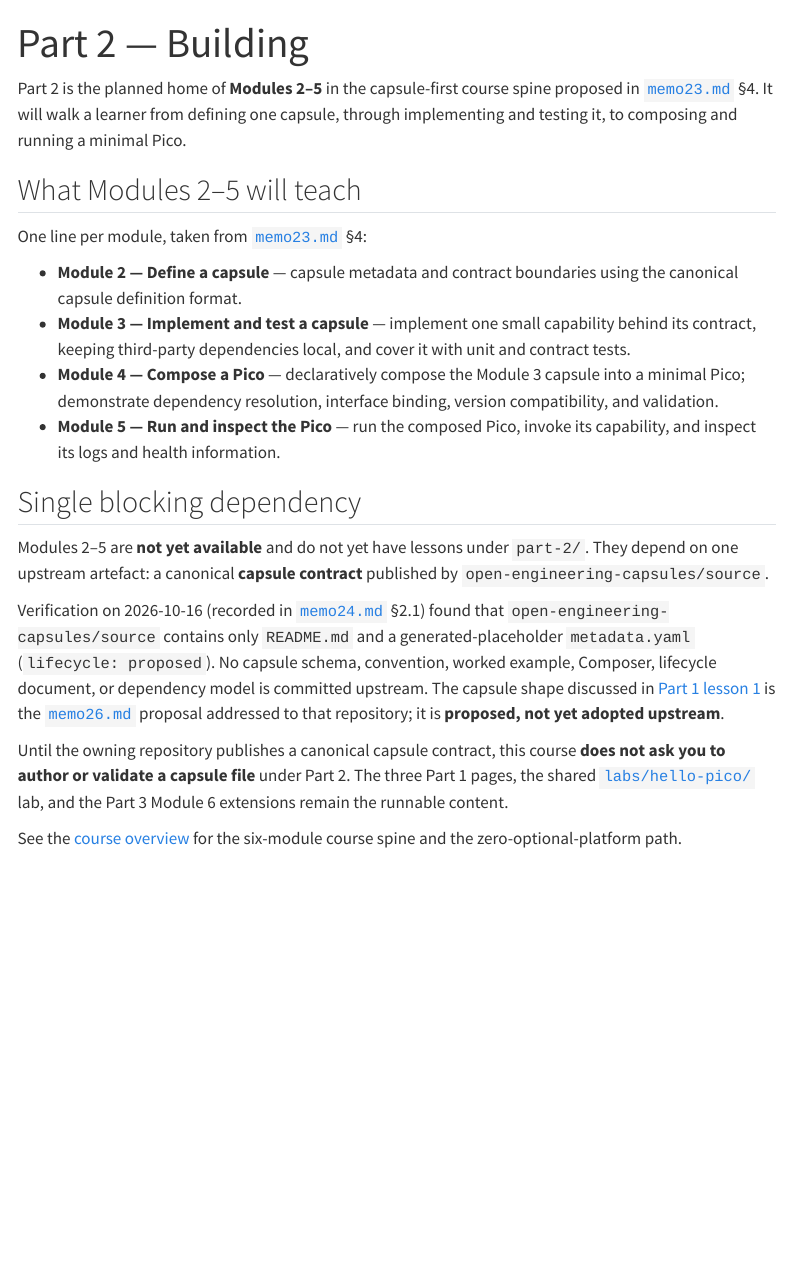
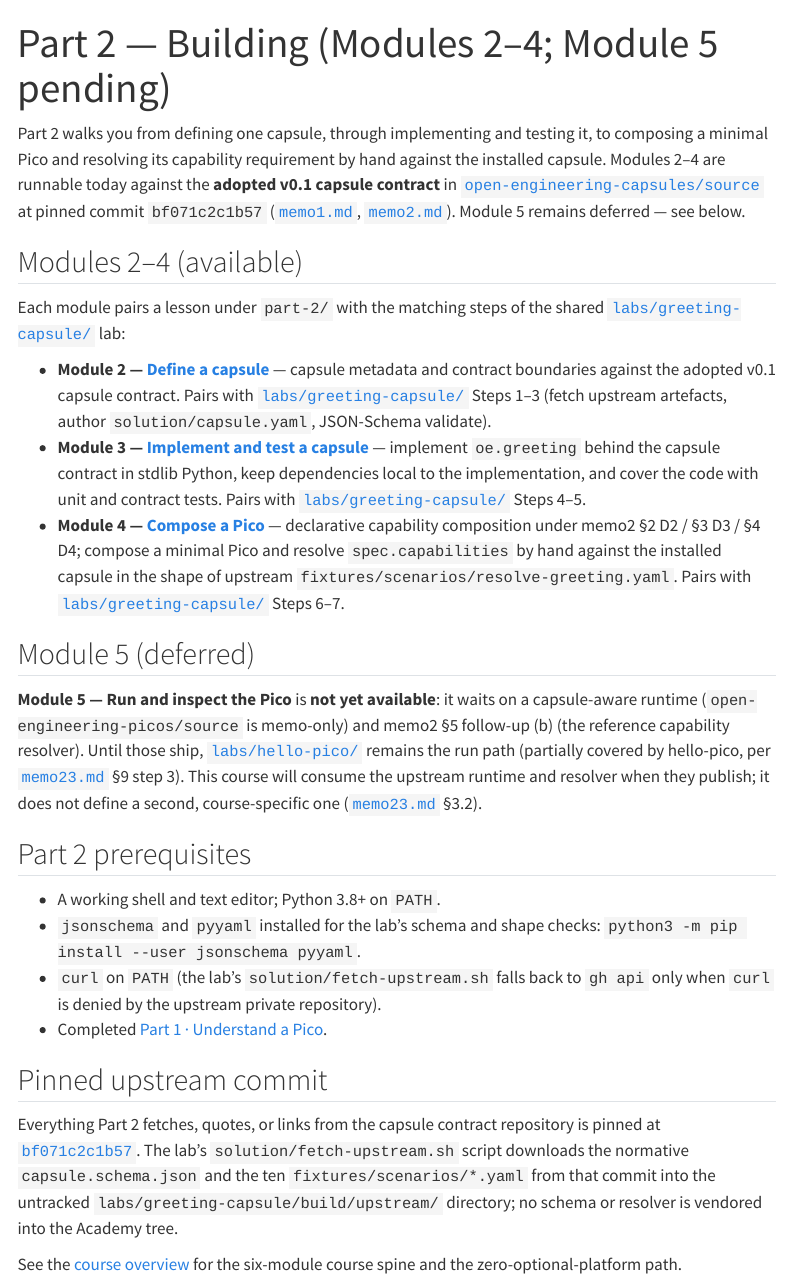
Before and after one commit to open-engineering-academy/source, a Quarto document (courses/pico/part-2/index.qmd): the page in a window 1100 px wide, from its top. Rendered offline with R 4.5, knitr and Pandoc in place of Quarto, with nearby package versions; menus at the side of the page are left out.

Commit message:
pico: integrate Part 2 Modules 2–4 (course map, sidebar, metadata, labs index, glossary)

```diff
--- a/courses/pico/_quarto.yml
+++ b/courses/pico/_quarto.yml
@@ -16,6 +16,21 @@ project:
     - part-1/01-introduction/summary.qmd
     - part-1/01-introduction/quiz.qmd
     - part-2/index.qmd
+    - part-2/01-define-a-capsule/index.qmd
+    - part-2/01-define-a-capsule/exercise.qmd
+    - part-2/01-define-a-capsule/lab.qmd
+    - part-2/01-define-a-capsule/summary.qmd
+    - part-2/01-define-a-capsule/quiz.qmd
+    - part-2/02-implement-and-test-a-capsule/index.qmd
+    - part-2/02-implement-and-test-a-capsule/exercise.qmd
+    - part-2/02-implement-and-test-a-capsule/lab.qmd
+    - part-2/02-implement-and-test-a-capsule/summary.qmd
+    - part-2/02-implement-and-test-a-capsule/quiz.qmd
+    - part-2/03-compose-a-pico/index.qmd
+    - part-2/03-compose-a-pico/exercise.qmd
+    - part-2/03-compose-a-pico/lab.qmd
+    - part-2/03-compose-a-pico/summary.qmd
+    - part-2/03-compose-a-pico/quiz.qmd
     - part-3/index.qmd
     - part-3/01-pico-identity/index.qmd
     - part-3/01-pico-identity/exercise.qmd
@@ -98,8 +113,42 @@ website:
                 text: Summary
               - href: part-1/01-introduction/quiz.qmd
                 text: Quiz
-      - section: "Part 2 — Building (Modules 2–5, not yet available)"
+      - section: "Part 2 — Building (Modules 2–4; Module 5 pending)"
         href: part-2/index.qmd
+        contents:
+          - section: "01 Define a capsule"
+            href: part-2/01-define-a-capsule/index.qmd
+            contents:
+              - href: part-2/01-define-a-capsule/exercise.qmd
+                text: Exercise
+              - href: part-2/01-define-a-capsule/lab.qmd
+                text: Lab
+              - href: part-2/01-define-a-capsule/summary.qmd
+                text: Summary
+              - href: part-2/01-define-a-capsule/quiz.qmd
+                text: Quiz
+          - section: "02 Implement and test a capsule"
+            href: part-2/02-implement-and-test-a-capsule/index.qmd
+            contents:
+              - href: part-2/02-implement-and-test-a-capsule/exercise.qmd
+                text: Exercise
+              - href: part-2/02-implement-and-test-a-capsule/lab.qmd
+                text: Lab
+              - href: part-2/02-implement-and-test-a-capsule/summary.qmd
+                text: Summary
+              - href: part-2/02-implement-and-test-a-capsule/quiz.qmd
+                text: Quiz
+          - section: "03 Compose a Pico"
+            href: part-2/03-compose-a-pico/index.qmd
+            contents:
+              - href: part-2/03-compose-a-pico/exercise.qmd
+                text: Exercise
+              - href: part-2/03-compose-a-pico/lab.qmd
+                text: Lab
+              - href: part-2/03-compose-a-pico/summary.qmd
+                text: Summary
+              - href: part-2/03-compose-a-pico/quiz.qmd
+                text: Quiz
       - section: "Part 3 — Extending (Module 6, optional)"
         href: part-3/index.qmd
         contents:
--- a/courses/pico/index.qmd
+++ b/courses/pico/index.qmd
@@ -66,18 +66,23 @@ committed (see
 | # | Module | Teach (one line, memo23 §4) | Where it lives today |
 |---|---|---|---|
 | 1 | Understand a Pico | What a Pico is and the four terms *capability*, *capsule definition*, *capsule implementation*, *composed Pico*. | [Part 1 lesson 1 — Understand a Pico](part-1/01-introduction/index.qmd) and the shared [`labs/hello-pico/`](../../labs/hello-pico/) lab. |
-| 2 | Define a capsule | Capsule metadata and contract boundaries using the canonical capsule definition format. | Not yet available — waits on the upstream capsule contract ([`memo24.md`](../../memo24.md) §2.1, [`memo26.md`](../../memo26.md)). |
-| 3 | Implement and test a capsule | Implement one capability behind its contract with dependencies kept local; add unit and contract tests. | Not yet available — waits on the upstream capsule contract ([`memo24.md`](../../memo24.md) §2.1, [`memo26.md`](../../memo26.md)). |
-| 4 | Compose a Pico | Declarative composition of capsule capabilities; dependency resolution, interface binding, version compatibility, validation. | Not yet available — waits on the upstream capsule contract ([`memo24.md`](../../memo24.md) §2.1, [`memo26.md`](../../memo26.md)). |
-| 5 | Run and inspect the Pico | The boundary between composition and execution; runtime responsibilities, lifecycle, logging, health, failure handling. | Partially covered by [`labs/hello-pico/`](../../labs/hello-pico/) (the smallest supported run path, per memo23 §9 step 3); the full capsule-aware runtime path waits on the same upstream contract. |
+| 2 | Define a capsule | Capsule metadata and contract boundaries using the canonical capsule definition format. | Available — [`part-2/01-define-a-capsule/`](part-2/01-define-a-capsule/index.qmd) + [`labs/greeting-capsule/`](../../labs/greeting-capsule/) Steps 1–3. |
+| 3 | Implement and test a capsule | Implement one capability behind its contract with dependencies kept local; add unit and contract tests. | Available — [`part-2/02-implement-and-test-a-capsule/`](part-2/02-implement-and-test-a-capsule/index.qmd) + [`labs/greeting-capsule/`](../../labs/greeting-capsule/) Steps 4–5. |
+| 4 | Compose a Pico | Declarative composition of capsule capabilities; dependency resolution, interface binding, version compatibility, validation. | Available — [`part-2/03-compose-a-pico/`](part-2/03-compose-a-pico/index.qmd) + [`labs/greeting-capsule/`](../../labs/greeting-capsule/) Steps 6–7. |
+| 5 | Run and inspect the Pico | The boundary between composition and execution; runtime responsibilities, lifecycle, logging, health, failure handling. | Not yet available — waits on a capsule-aware runtime (`open-engineering-picos/source` is memo-only) and memo2 follow-up (b); [`labs/hello-pico/`](../../labs/hello-pico/) remains the run path (partially covered by hello-pico, per memo23 §9 step 3). |
 | 6 | Extend and operate the Pico | Add one optional capability (persistence, event adapter, tool integration, bot interface) without redesigning the core. | [Part 3 — Extending](part-3/index.qmd) lessons 1–6 and their matched extension labs (`labs/hello-pico-hands-kubernetes/`, `labs/hello-pico-nervous-system-mqtt/`, and the Manifold/Crossplane labs under `labs/`). |
 
-Modules 2–4 are intentionally **not yet runnable** in this course. They
-depend on a canonical capsule contract that is not yet committed to
-`open-engineering-capsules/source` (verified
-2026-10-16, [`memo24.md`](../../memo24.md) §2.1). This course will
-consume that contract when the owning repository publishes it; it does
-not define a second, course-specific one.
+Modules 2–4 are runnable today against the **adopted v0.1 capsule
+contract** in
+[`open-engineering-capsules/source`](https://github.com/open-engineering-capsules/source/tree/bf071c2c1b57)
+at pinned commit `bf071c2c1b57`
+([`memo1.md`](https://github.com/open-engineering-capsules/source/blob/bf071c2c1b57/memo1.md),
+[`memo2.md`](https://github.com/open-engineering-capsules/source/blob/bf071c2c1b57/memo2.md)).
+Module 5 stays deferred: it waits on a capsule-aware runtime
+(`open-engineering-picos/source` is memo-only) and memo2 §5 follow-up
+(b) (the reference capability resolver). The course consumes the
+upstream contract and does not define a second, course-specific one
+([`memo23.md`](../../memo23.md) §3.2).
 
 ## Zero-optional-platform path
 
@@ -93,10 +98,12 @@ path"):
 3. [Part 1 lesson 1 — Lab](part-1/01-introduction/lab.qmd) → the shared [`labs/hello-pico/`](../../labs/hello-pico/) lab.
 4. [`labs/hello-pico/`](../../labs/hello-pico/) — author one Rule, run `pico parse` → `pico compose`, execute `./build/hello-world-pico` (the memo23 §9 step-3 minimum path).
 5. [Part 1 lesson 1 — Summary](part-1/01-introduction/summary.qmd) and [Quiz](part-1/01-introduction/quiz.qmd).
-6. [Part 2 — Building](part-2/index.qmd) (read-only scaffold explaining Modules 2–5 are reserved).
-7. [Part 3 lesson 1 — Pico Identity](part-3/01-pico-identity/index.qmd), [lesson 2 — Cross-Mesh Communication](part-3/02-cross-mesh-communication/index.qmd), [lesson 3 — Trust and Authorization](part-3/03-trust-and-authorization/index.qmd) and their `pico parse`-only labs.
-8. Optional: [Part 3 lesson 4 — Portability](part-3/04-portability/index.qmd) and its lab (adds a `bash` verification script, no platform).
-9. Optional: [Part 3 lesson 5 — Hands](part-3/05-hands/index.qmd) + its lab and [lesson 6 — Nervous System](part-3/06-nervous-system/index.qmd) + its lab (both validate governance artefacts with Python 3 + PyYAML, no network). A learner on the zero-optional path can read these but should **skip** each lesson's sidebar link to its "runnable Kubernetes" or MQTT lab until they choose to add that platform — see [Part 3 — Extending](part-3/index.qmd) for the explicit skip list.
+6. [Part 2 lesson 1 — Define a capsule](part-2/01-define-a-capsule/index.qmd) + [`labs/greeting-capsule/`](../../labs/greeting-capsule/) Steps 1–3 (fetch upstream artefacts, author `solution/capsule.yaml`, JSON-Schema validate).
+7. [Part 2 lesson 2 — Implement and test a capsule](part-2/02-implement-and-test-a-capsule/index.qmd) + [`labs/greeting-capsule/`](../../labs/greeting-capsule/) Steps 4–5 (stdlib `greeting.py`; `python3 -m unittest discover -s solution/tests`).
+8. [Part 2 lesson 3 — Compose a Pico](part-2/03-compose-a-pico/index.qmd) + [`labs/greeting-capsule/`](../../labs/greeting-capsule/) Steps 6–7 (compose `solution/pico.yaml` and resolve `oe.greeting@0.1.0` by hand against the installed capsule). Module 5 is **not** on the zero-platform path yet: `labs/hello-pico/` remains the run path (see course map row 5).
+9. [Part 3 lesson 1 — Pico Identity](part-3/01-pico-identity/index.qmd), [lesson 2 — Cross-Mesh Communication](part-3/02-cross-mesh-communication/index.qmd), [lesson 3 — Trust and Authorization](part-3/03-trust-and-authorization/index.qmd) and their `pico parse`-only labs.
+10. Optional: [Part 3 lesson 4 — Portability](part-3/04-portability/index.qmd) and its lab (adds a `bash` verification script, no platform).
+11. Optional: [Part 3 lesson 5 — Hands](part-3/05-hands/index.qmd) + its lab and [lesson 6 — Nervous System](part-3/06-nervous-system/index.qmd) + its lab (both validate governance artefacts with Python 3 + PyYAML, no network). A learner on the zero-optional path can read these but should **skip** each lesson's sidebar link to its "runnable Kubernetes" or MQTT lab until they choose to add that platform — see [Part 3 — Extending](part-3/index.qmd) for the explicit skip list.
 
 Everything else (the Manifold/Wrangler, Crossplane, Composio, Home
 Assistant, EMQX/MQTT, Sandcastle, and outer-delivery labs) requires at
@@ -132,7 +139,7 @@ courses/pico/
 ## Start here
 
 - [Part 1 — Foundations (Module 1)](part-1/index.qmd)
-- [Part 2 — Building (Modules 2–5, not yet available)](part-2/index.qmd)
+- [Part 2 — Building (Modules 2–4; Module 5 pending)](part-2/index.qmd)
 - [Part 3 — Extending (Module 6, optional)](part-3/index.qmd)
 - [Labs](labs/index.qmd) and the shared [Hello Pico lab](../../labs/hello-pico/).
 - [Constructive realization](constructive-realization.qmd) — how
--- a/courses/pico/metadata.yaml
+++ b/courses/pico/metadata.yaml
@@ -42,6 +42,7 @@ produces:
   - hello-world-pico
 references_labs:
   - oe.lab.hello-pico
+  - oe.lab.greeting-capsule
   - oe.lab.hello-pico-hands-kubernetes
   - oe.lab.hello-pico-nervous-system-mqtt
 references_exercises:
--- a/courses/pico/part-2/index.qmd
+++ b/courses/pico/part-2/index.qmd
@@ -1,48 +1,75 @@
 ---
-title: "Part 2 — Building"
+title: "Part 2 — Building (Modules 2–4; Module 5 pending)"
 ---
 
-Part 2 is the planned home of **Modules 2–5** in the capsule-first course
-spine proposed in [`memo23.md`](../../../memo23.md) §4. It will walk a
-learner from defining one capsule, through implementing and testing it,
-to composing and running a minimal Pico.
+Part 2 walks you from defining one capsule, through implementing and
+testing it, to composing a minimal Pico and resolving its capability
+requirement by hand against the installed capsule. Modules 2–4 are
+runnable today against the **adopted v0.1 capsule contract** in
+[`open-engineering-capsules/source`](https://github.com/open-engineering-capsules/source/tree/bf071c2c1b57)
+at pinned commit `bf071c2c1b57`
+([`memo1.md`](https://github.com/open-engineering-capsules/source/blob/bf071c2c1b57/memo1.md),
+[`memo2.md`](https://github.com/open-engineering-capsules/source/blob/bf071c2c1b57/memo2.md)).
+Module 5 remains deferred — see below.
 
-## What Modules 2–5 will teach
+## Modules 2–4 (available)
 
-One line per module, taken from [`memo23.md`](../../../memo23.md) §4:
+Each module pairs a lesson under `part-2/` with the matching steps of
+the shared [`labs/greeting-capsule/`](../../../labs/greeting-capsule/)
+lab:
 
-- **Module 2 — Define a capsule** — capsule metadata and contract
-  boundaries using the canonical capsule definition format.
-- **Module 3 — Implement and test a capsule** — implement one small
-  capability behind its contract, keeping third-party dependencies
-  local, and cover it with unit and contract tests.
-- **Module 4 — Compose a Pico** — declaratively compose the Module 3
-  capsule into a minimal Pico; demonstrate dependency resolution,
-  interface binding, version compatibility, and validation.
-- **Module 5 — Run and inspect the Pico** — run the composed Pico,
-  invoke its capability, and inspect its logs and health information.
+- **Module 2 — [Define a capsule](01-define-a-capsule/index.qmd)** —
+  capsule metadata and contract boundaries against the adopted v0.1
+  capsule contract. Pairs with
+  [`labs/greeting-capsule/`](../../../labs/greeting-capsule/) Steps
+  1–3 (fetch upstream artefacts, author `solution/capsule.yaml`,
+  JSON-Schema validate).
+- **Module 3 — [Implement and test a capsule](02-implement-and-test-a-capsule/index.qmd)** —
+  implement `oe.greeting` behind the capsule contract in stdlib
+  Python, keep dependencies local to the implementation, and cover
+  the code with unit and contract tests. Pairs with
+  [`labs/greeting-capsule/`](../../../labs/greeting-capsule/) Steps
+  4–5.
+- **Module 4 — [Compose a Pico](03-compose-a-pico/index.qmd)** —
+  declarative capability composition under memo2 §2 D2 / §3 D3 / §4
+  D4; compose a minimal Pico and resolve `spec.capabilities` by hand
+  against the installed capsule in the shape of upstream
+  `fixtures/scenarios/resolve-greeting.yaml`. Pairs with
+  [`labs/greeting-capsule/`](../../../labs/greeting-capsule/) Steps
+  6–7.
 
-## Single blocking dependency
+## Module 5 (deferred)
 
-Modules 2–5 are **not yet available** and do not yet have lessons under
-`part-2/`. They depend on one upstream artefact: a canonical **capsule
-contract** published by `open-engineering-capsules/source`.
+**Module 5 — Run and inspect the Pico** is **not yet available**: it
+waits on a capsule-aware runtime (`open-engineering-picos/source` is
+memo-only) and memo2 §5 follow-up (b) (the reference capability
+resolver). Until those ship,
+[`labs/hello-pico/`](../../../labs/hello-pico/) remains the run path
+(partially covered by hello-pico, per
+[`memo23.md`](../../../memo23.md) §9 step 3). This course will consume
+the upstream runtime and resolver when they publish; it does not
+define a second, course-specific one
+([`memo23.md`](../../../memo23.md) §3.2).
 
-Verification on 2026-10-16 (recorded in
-[`memo24.md`](../../../memo24.md) §2.1) found that
-`open-engineering-capsules/source` contains only `README.md` and a
-generated-placeholder `metadata.yaml` (`lifecycle: proposed`). No
-capsule schema, convention, worked example, Composer, lifecycle
-document, or dependency model is committed upstream. The capsule shape
-discussed in [Part 1 lesson 1](../part-1/01-introduction/index.qmd) is
-the [`memo26.md`](../../../memo26.md) proposal addressed to that
-repository; it is **proposed, not yet adopted upstream**.
+## Part 2 prerequisites
 
-Until the owning repository publishes a canonical capsule contract,
-this course **does not ask you to author or validate a capsule file**
-under Part 2. The three Part 1 pages, the shared
-[`labs/hello-pico/`](../../../labs/hello-pico/) lab, and the Part 3
-Module 6 extensions remain the runnable content.
+- A working shell and text editor; Python 3.8+ on `PATH`.
+- `jsonschema` and `pyyaml` installed for the lab's schema and shape
+  checks: `python3 -m pip install --user jsonschema pyyaml`.
+- `curl` on `PATH` (the lab's `solution/fetch-upstream.sh` falls back
+  to `gh api` only when `curl` is denied by the upstream private
+  repository).
+- Completed [Part 1 · Understand a Pico](../part-1/01-introduction/index.qmd).
+
+## Pinned upstream commit
+
+Everything Part 2 fetches, quotes, or links from the capsule
+contract repository is pinned at
+[`bf071c2c1b57`](https://github.com/open-engineering-capsules/source/tree/bf071c2c1b57).
+The lab's `solution/fetch-upstream.sh` script downloads the normative
+`capsule.schema.json` and the ten `fixtures/scenarios/*.yaml` from
+that commit into the untracked `labs/greeting-capsule/build/upstream/`
+directory; no schema or resolver is vendored into the Academy tree.
 
 See the [course overview](../index.qmd) for the six-module course
 spine and the zero-optional-platform path.
--- a/labs/index.qmd
+++ b/labs/index.qmd
@@ -11,6 +11,16 @@ encounter a consistent experience across the academy.
 - **[Hello Pico](hello-pico/)** — a first Pico walkthrough,
   referenced from the [pico course](../courses/pico/). Machine-readable
   descriptor: [`labs/hello-pico/metadata.yaml`](hello-pico/metadata.yaml).
+- **[Greeting Capsule](greeting-capsule/)** — the first end-to-end
+  capsule lab (memo23 §9 step 4): define, validate, implement, test
+  and compose the `oe.greeting` capsule against the **adopted** v0.1
+  capsule contract in `open-engineering-capsules/source` at pinned
+  commit `bf071c2c1b57`, then resolve the Pico's capability
+  requirement by hand in the shape of upstream
+  `fixtures/scenarios/resolve-greeting.yaml`. Referenced from the
+  [pico course](../courses/pico/) Part 2 Modules 2–4. Machine-readable
+  descriptor:
+  [`labs/greeting-capsule/metadata.yaml`](greeting-capsule/metadata.yaml).
 - **[Hello Pico on Kubernetes](hello-pico-on-kubernetes/)** — the first
   Crossplane lab: compose the same greeting onto a local Kubernetes
   cluster using an `XHelloWorldPico` XRD, a pipeline-mode Composition,
```
Also changed, not shown: courses/pico/glossary.qmd (+27 -0 lines).
